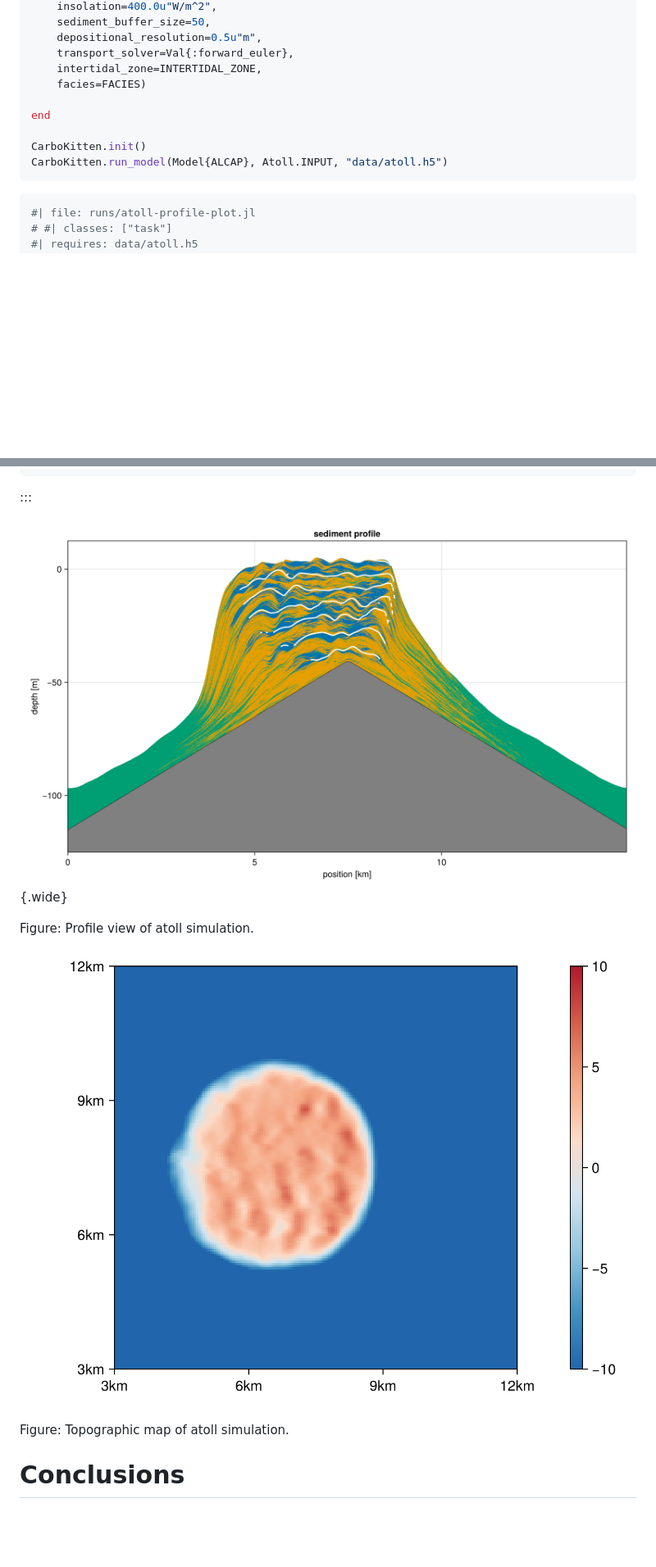
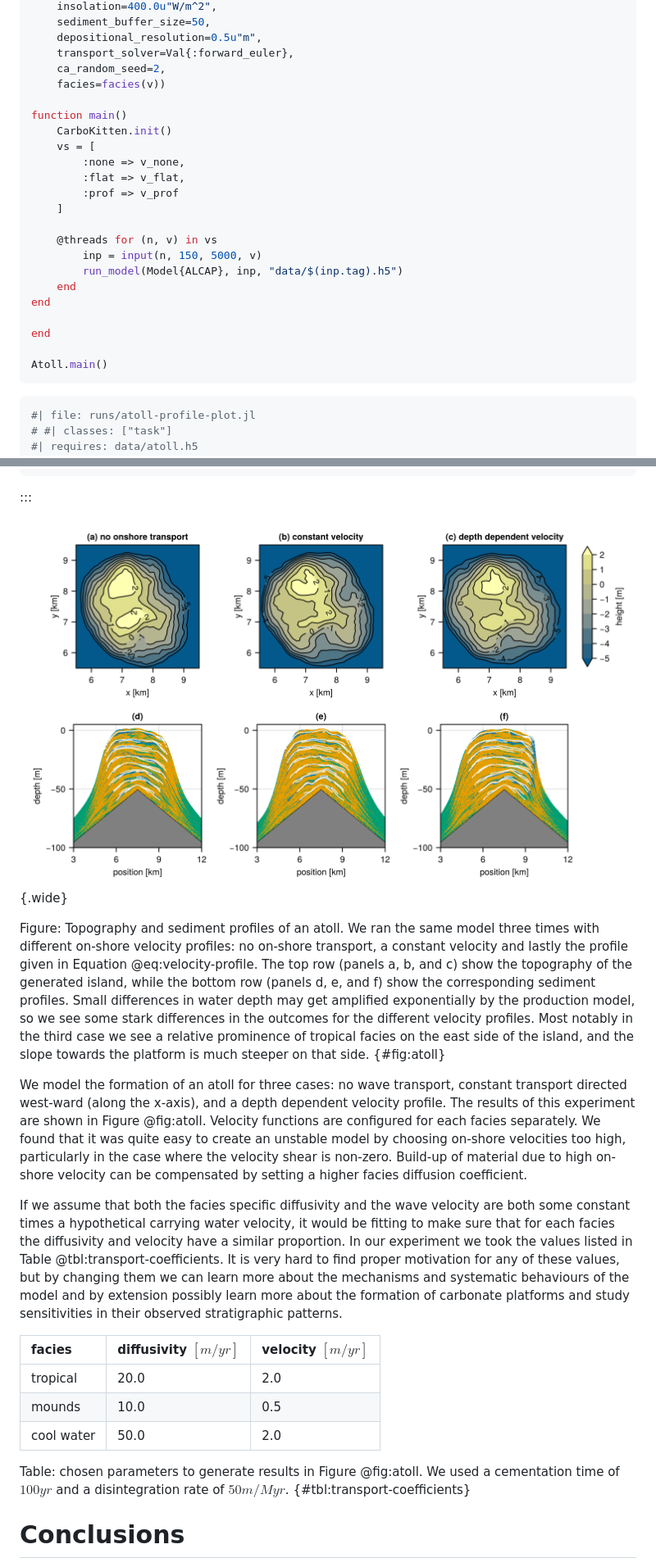
Before and after one commit to MindTheGap-ERC/CarboKitten-research-paper, a Markdown page: md/paper.md, 2 parts joined by grey strips. Shown: that part at 82% size. Rendered like a GitHub page; pictures changed too: md/fig/atoll-map.png; blank space fills up the shorter version.

````diff
--- a/md/paper.md
+++ b/md/paper.md
@@ -1710,13 +1722,26 @@ const INPUT = ALCAP.Input(
     sediment_buffer_size=50,
     depositional_resolution=0.5u"m",
     transport_solver=Val{:forward_euler},
-    intertidal_zone=INTERTIDAL_ZONE,
-    facies=FACIES)
-
-end
-
-CarboKitten.init()
-CarboKitten.run_model(Model{ALCAP}, Atoll.INPUT, "data/atoll.h5")
+    ca_random_seed=2,
+    facies=facies(v))
+
+function main()
+    CarboKitten.init()
+    vs = [
+        :none => v_none,
+        :flat => v_flat,
+        :prof => v_prof
+    ]
+
+    @threads for (n, v) in vs
+        inp = input(n, 150, 5000, v)
+        run_model(Model{ALCAP}, inp, "data/$(inp.tag).h5")
+    end
+end
+
+end
+
+Atoll.main()
 ```
 
 ``` julia
@@ -1764,14 +1851,23 @@ end
 ```
 :::
 
-![Atoll profile](fig/atoll-profile.png){.wide}
-
-Figure: Profile view of atoll simulation.
-
-![Atoll topography](fig/atoll-map.png)
-
-Figure: Topographic map of atoll simulation.
-
+![Atoll topography and sediment profile](fig/atoll-map.png){.wide}
+
+Figure: Topography and sediment profiles of an atoll. We ran the same model three times with different on-shore velocity profiles: no on-shore transport, a constant velocity and lastly the profile given in Equation @eq:velocity-profile. The top row (panels a, b, and c) show the topography of the generated island, while the bottom row (panels d, e, and f) show the corresponding sediment profiles.
+Small differences in water depth may get amplified exponentially by the production model, so we see some stark differences in the outcomes for the different velocity profiles. Most notably in the third case we see a relative prominence of tropical facies on the east side of the island, and the slope towards the platform is much steeper on that side. {#fig:atoll}
+
+We model the formation of an atoll for three cases: no wave transport, constant transport directed west-ward (along the x-axis), and a depth dependent velocity profile.
+The results of this experiment are shown in Figure @fig:atoll. Velocity functions are configured for each facies separately. We found that it was quite easy to create an unstable model by choosing on-shore velocities too high, particularly in the case where the velocity shear is non-zero. Build-up of material due to high on-shore velocity can be compensated by setting a higher facies diffusion coefficient.
+
+If we assume that both the facies specific diffusivity and the wave velocity are both some constant times a hypothetical carrying water velocity, it would be fitting to make sure that for each facies the diffusivity and velocity have a similar proportion. In our experiment we took the values listed in Table @tbl:transport-coefficients. It is very hard to find proper motivation for any of these values, but by changing them we can learn more about the mechanisms and systematic behaviours of the model and by extension possibly learn more about the formation of carbonate platforms and study sensitivities in their observed stratigraphic patterns.
+
+| facies | diffusivity $[\unit{m/yr}]$ | velocity $[\unit{m/yr}]$ |
+|:---|:---|:---|
+| tropical | 20.0 | 2.0 |
+| mounds   | 10.0 | 0.5 |
+| cool water | 50.0 | 2.0 |
+
+Table: chosen parameters to generate results in Figure @fig:atoll. We used a cementation time of $100 \unit{yr}$ and a disintegration rate of $50 \unit{m/Myr}$. {#tbl:transport-coefficients}
 
 # Conclusions
 
````
Also changed, not shown: other parts of md/paper.md (+114 -40 lines), 2 other files.
